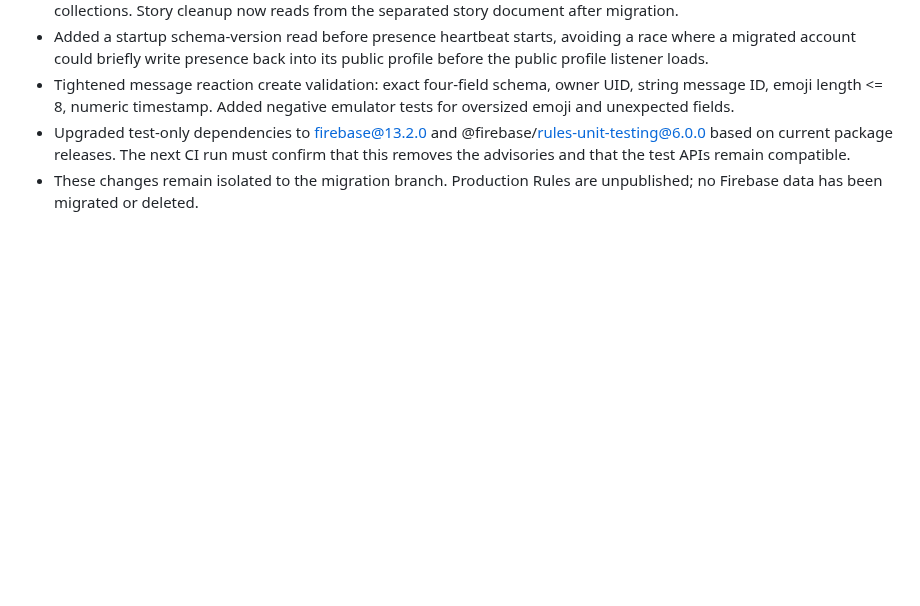
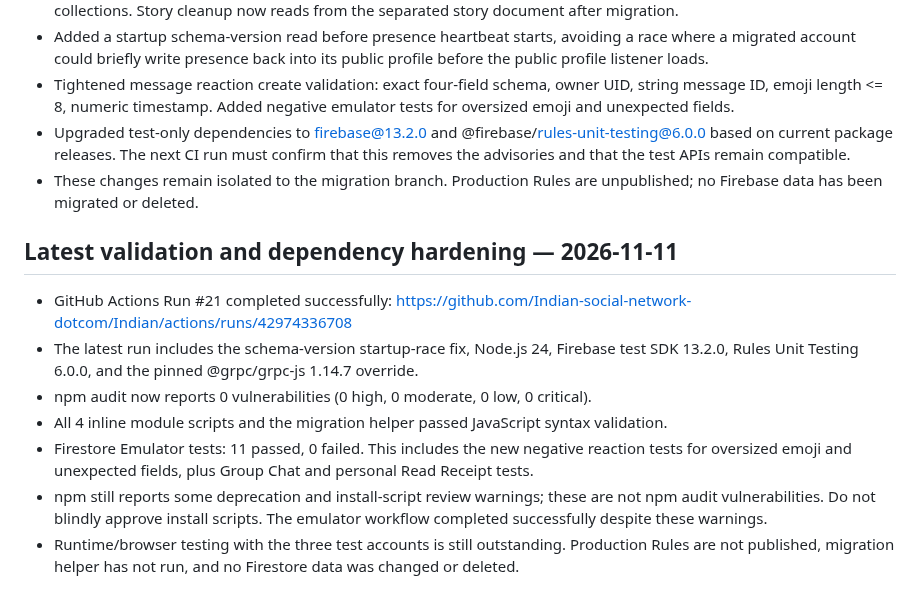
Before and after one commit to Indian-social-network-dotcom/Indian, a Markdown page: PUBLIC-PROFILES-MIGRATION.md, the part around the change. Drawn GitHub-style; blank space fills up the shorter version.

Commit message:
Record zero-vulnerability CI and latest emulator test result

```diff
--- a/PUBLIC-PROFILES-MIGRATION.md
+++ b/PUBLIC-PROFILES-MIGRATION.md
@@ -258,3 +258,14 @@ Updated `index.html` on the migration branch only:
 - Tightened message reaction create validation: exact four-field schema, owner UID, string message ID, emoji length <= 8, numeric timestamp. Added negative emulator tests for oversized emoji and unexpected fields.
 - Upgraded test-only dependencies to firebase@13.2.0 and @firebase/rules-unit-testing@6.0.0 based on current package releases. The next CI run must confirm that this removes the advisories and that the test APIs remain compatible.
 - These changes remain isolated to the migration branch. Production Rules are unpublished; no Firebase data has been migrated or deleted.
+
+
+## Latest validation and dependency hardening — 2026-11-11
+
+- GitHub Actions Run #21 completed successfully: https://github.com/Indian-social-network-dotcom/Indian/actions/runs/42974336708
+- The latest run includes the schema-version startup-race fix, Node.js 24, Firebase test SDK 13.2.0, Rules Unit Testing 6.0.0, and the pinned @grpc/grpc-js 1.14.7 override.
+- npm audit now reports 0 vulnerabilities (0 high, 0 moderate, 0 low, 0 critical).
+- All 4 inline module scripts and the migration helper passed JavaScript syntax validation.
+- Firestore Emulator tests: 11 passed, 0 failed. This includes the new negative reaction tests for oversized emoji and unexpected fields, plus Group Chat and personal Read Receipt tests.
+- npm still reports some deprecation and install-script review warnings; these are not npm audit vulnerabilities. Do not blindly approve install scripts. The emulator workflow completed successfully despite these warnings.
+- Runtime/browser testing with the three test accounts is still outstanding. Production Rules are not published, migration helper has not run, and no Firestore data was changed or deleted.
```
